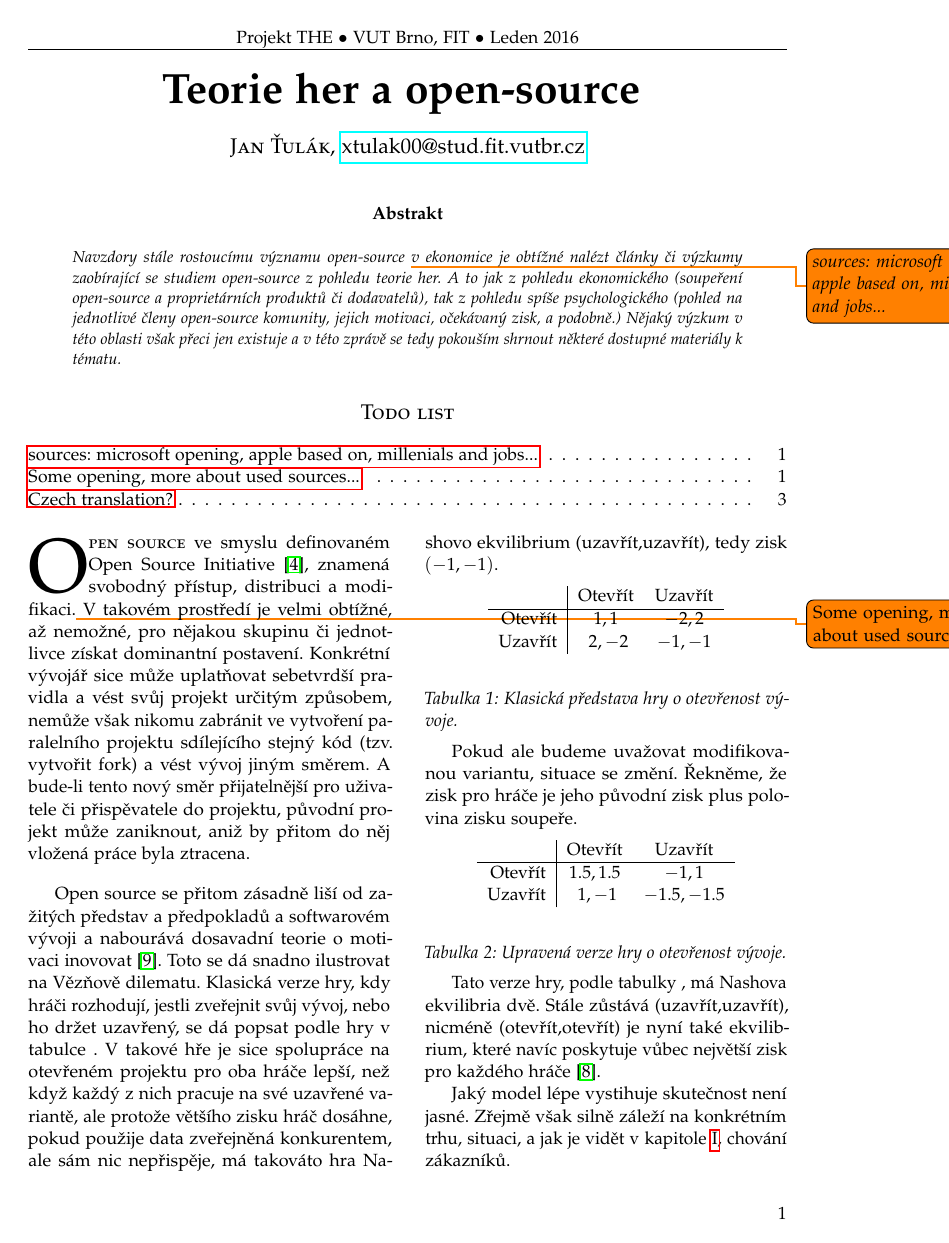
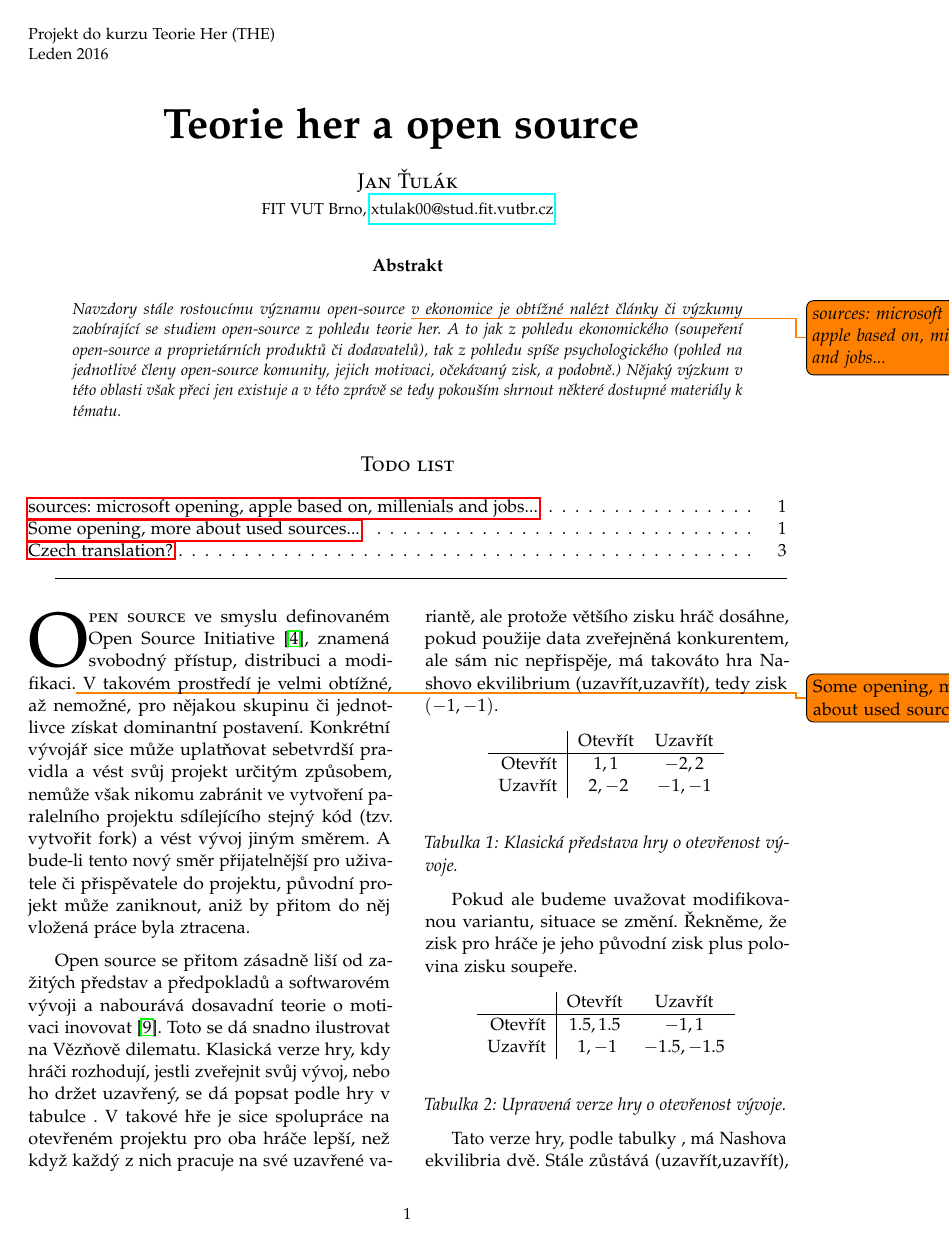
Before and after one commit to jtulak/THE-opensource, a LaTeX paper (proj.tex, which reads content.tex): page 1 of 5. Compiled offline with pdfLaTeX.

Commit message:
better look... header and title
Signed-off-by: Jan Tulak <jan@tulak.me>

```diff
--- a/content.tex
+++ b/content.tex
@@ -10,7 +10,7 @@
 \end{abstract}
 
 \listoftodos
-
+\hrulefill
 \begin{multicols}{2}
 \lettrine[nindent=0em,lines=3]{O}{pen source} ve smyslu definovaném Open Source Initiative~\cite{OSI-2011}, znamená svobodný přístup, distribuci a modifikaci.\todo{Some opening, more about used sources...} V takovém prostředí je velmi obtížné, až nemožné, pro nějakou skupinu či jednotlivce získat dominantní postavení. Konkrétní vývojář sice může uplatňovat sebetvrdší pravidla a vést svůj projekt určitým způsobem, nemůže však nikomu zabránit ve vytvoření paralelního projektu sdílejícího stejný kód (tzv. vytvořit fork) a vést vývoj jiným směrem. A bude-li tento nový směr přijatelnější pro uživatele či přispěvatele do projektu, původní projekt může zaniknout, aniž by přitom do něj vložená práce byla ztracena.
 
--- a/proj.tex
+++ b/proj.tex
@@ -18,11 +18,11 @@
 \renewcommand{\marginpar}{\marginnote} % so we can put it in footnotes
 \usepackage{todonotes}
 
-\def\Tpapername{Teorie her a open-source}
+\def\Tpapername{Teorie her a open source}
 \def\Tauthor{Jan Ťulák}
 \def\Tauthoremail{xtulak00@stud.fit.vutbr.cz}
-\def\Tuniversity{VUT Brno, FIT}
-\def\Tpaper{Projekt THE}
+\def\Tuniversity{FIT VUT Brno}
+\def\Tpaper{Projekt do kurzu Teorie Her (THE)}
 \def\Tdate{Leden 2016}
 
 % ------
@@ -66,11 +66,22 @@
 % ------% Header/footer
 % Header/footer
 \usepackage{fancyhdr}
+\fancypagestyle{firststyle}
+{
+\fancyhead{}
+\fancyfoot{}
+\fancyhead[L]{\small\Tpaper\\\Tdate}
+\renewcommand{\headrulewidth}{0pt}
+\fancyfoot[C]{\small\thepage}
+}
+
  \pagestyle{fancy}
  \fancyhead{}
  \fancyfoot{}
- \fancyhead[C]{\Tpaper\hspace{3pt}$\bullet$\hspace{3pt}\Tuniversity\hspace{3pt}$\bullet$\hspace{3pt}\Tdate}
- \fancyfoot[RO,LE]{\thepage}
+ %\fancyhead[C]{\Tpaper\hspace{3pt}$\bullet$\hspace{3pt}\Tdate}
+ \fancyhead[L]{\small \textbf{\Tauthor:}~{\em \Tpapername}}
+ \fancyhead[R]{\thepage}
+ %\fancyfoot[RO,LE]{\thepage}
 
 
 % ------
@@ -79,20 +90,21 @@
 
 % ------
 % Maketitle metadata
-\title{\vspace{-15mm}%
+\title{\vspace{-8mm}%
  \fontsize{24pt}{10pt}\selectfont
  \textbf{\Tpapername}
  \vspace{-10pt}
  }
 \author{%
  \large
- \textsc{\Tauthor}, \href{mailto:\Tauthoremail}{\Tauthoremail}\\
+ \textsc{\Tauthor}\\
+ \small \Tuniversity, \href{mailto:\Tauthoremail}{\Tauthoremail}\\
  \vspace{-20pt}
  }
 \date{}
 
 \begin{document}
 \maketitle
-\thispagestyle{fancy}
+\thispagestyle{firststyle}
 \input{content}
 \end{document}
```
Also changed, not shown: sources/baldwin-clark-architecture-of-participation.pdf, content.tex (1 more changed lines).
